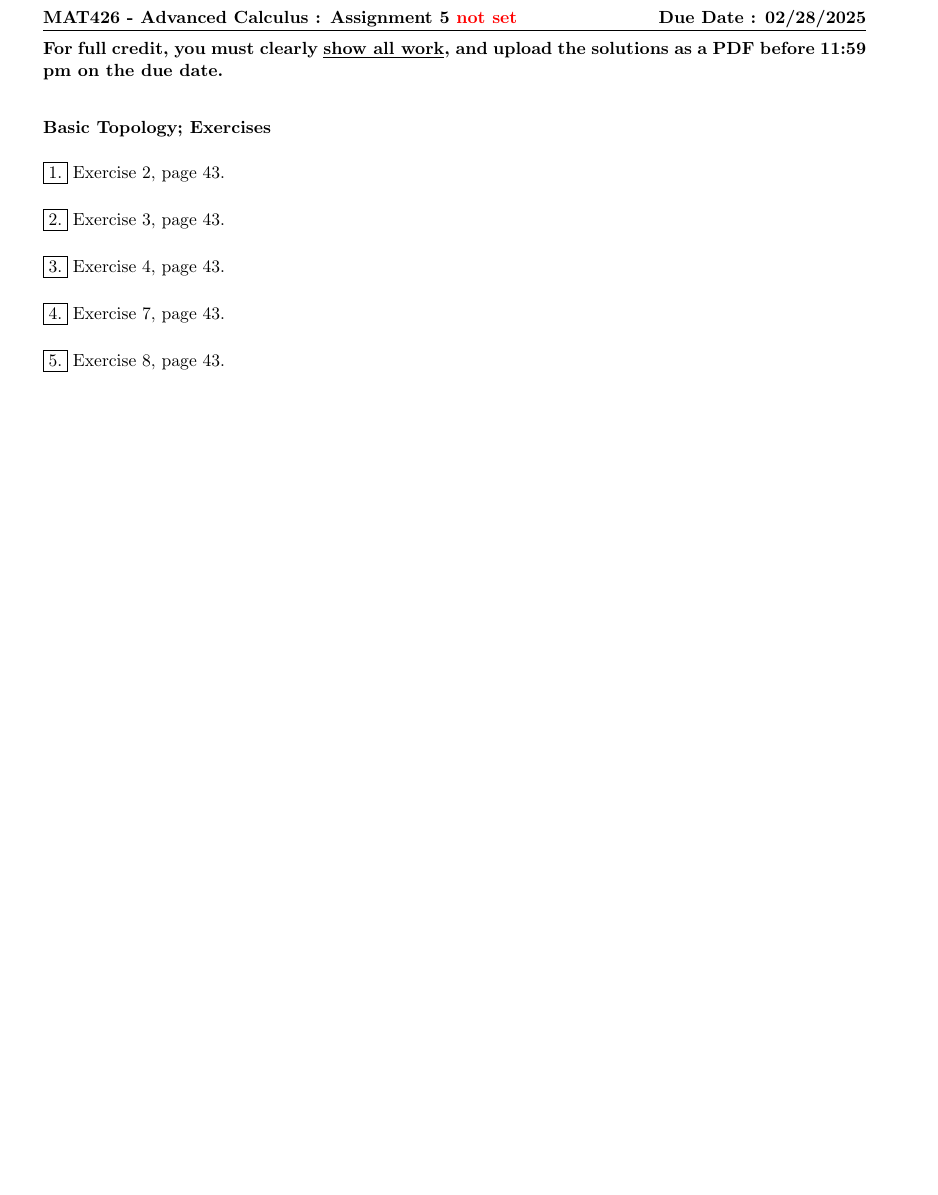
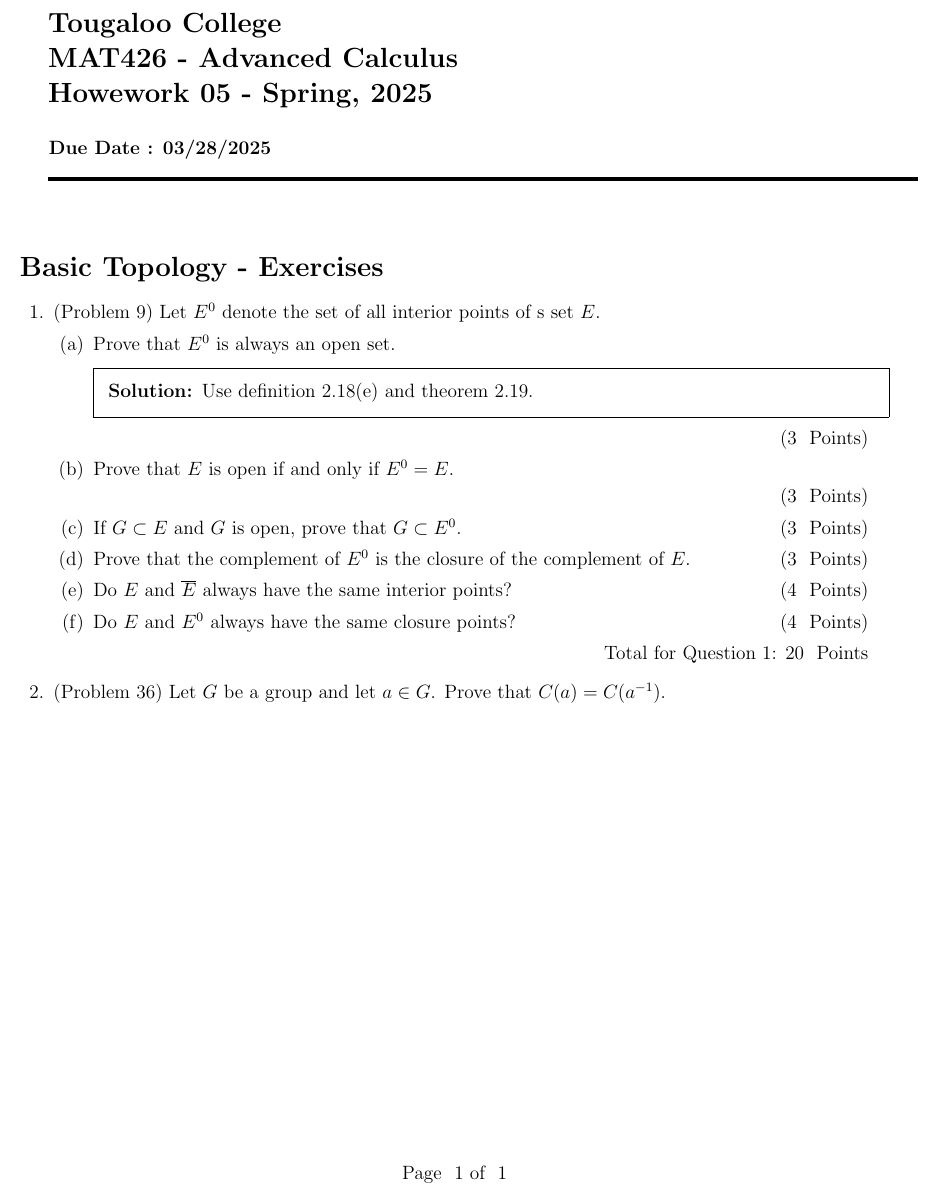
Before and after one commit to mirajcs/Spring_2025_Adv_Cal_Lectures, a LaTeX problem sheet (sp_25_adv_cal_hw5.tex): part of the page, cut at the place of the change, the shorter picture padded with empty space. Compiled offline with pdfLaTeX.

Commit message:
updated 032425 2341h

```diff
--- a/sp_25_adv_cal_hw5.tex
+++ b/sp_25_adv_cal_hw5.tex
@@ -19,7 +19,5 @@
 
-\newcommand\correction[1]{{\color{red}#1}}
-\newcommand\dint{\displaystyle{\int}}
+\newdateformat{monthyeardate}{%
+  \monthname[\THEMONTH], \THEYEAR}
+%\newdateformat{\monthyeardate}{\monthname[\THEMONTH], \THEYEAR}
 
-\lhead{\textbf{MAT426 - Advanced Calculus : Assignment 5 \textcolor{red}{not set}}}
-\rhead{	\textbf{Due Date :  02/28/2025}}
-\cfoot{}
@@ -30,23 +77,44 @@
+\paper{03/28/2025}{MAT426 - Advanced Calculus}{Spring, 2025}{}{Howework 05}
 
-\thispagestyle{fancy}
-\noindent	\textbf{For full credit, you must clearly \underline{show all work}, and upload the solutions as a PDF before 11:59 pm on the due date.}\hfill
-\vspace{0.3in}
-
-\begin{easylist}
-\ListProperties(CtrCom=\fbox)
-\noindent \textbf{Basic Topology; Exercises}
-\vspace{0.2in}
-# Exercise 2, page 43.
-\vspace{0.2in}
-# Exercise 3, page 43.
-\vspace{0.2in}
-# Exercise 4, page 43.
-\vspace{0.2in}
-# Exercise 7, page 43.
-\vspace{0.2in}
-# Exercise 8, page 43.
-
-\end{easylist}
+\section*{Basic Topology - Exercises}
+\begin{questions}
 
 
+
+\question[] (Problem 9) Let \(E^0\) denote the set of all interior points of s set \(E\).
+
+\begin{parts}
+    \part[3] Prove that \(E^0\) is always an open set.
+    \begin{solution}
+        Use definition 2.18(e) and theorem 2.19.
+    \end{solution}
+    \droppoints
+    \part[3] Prove that \(E\) is open if and only if \(E^0=E\).
+
+    \droppoints
+    \part[3] If \(G \subset E\) and \(G\) is open, prove that \(G \subset E^0\).
+    \droppoints
+    \part[3] Prove that the complement of \(E^0\) is the closure of the complement of \(E\).
+    \droppoints
+    \part[4] Do \(E\) and \(\overline{E}\) always have the same interior points?
+    \droppoints
+    \part[4] Do \(E\) and \(E^0\) always have the same closure points?
+    \droppoints
+\end{parts}
+
+
+\droptotalpoints
+
+\question[20] (Problem 36) Let \(G\) be a group and let \(a \in G\). Prove that \(C(a) = C(a^{-1}).\)
+
+
+
+
+
+
+
+
+%%%%%%%%%%%%%%%%%%%%%%%%%%%%%%%%%%%%%%%%%%%%%%%%%%%%%%%%%
+%%%%%%%%%%%%%%%%%%%%%%%%%%%%%%%%%%%%%%%%%%%%%%%%%%%%%%%%%
+\end{questions}
 \end{document}
```
Also changed, not shown: sp_25_adv_cal_hw5.pdf, sp_25_adv_cal_hw5.tex (83 more changed lines), 5 other files.
